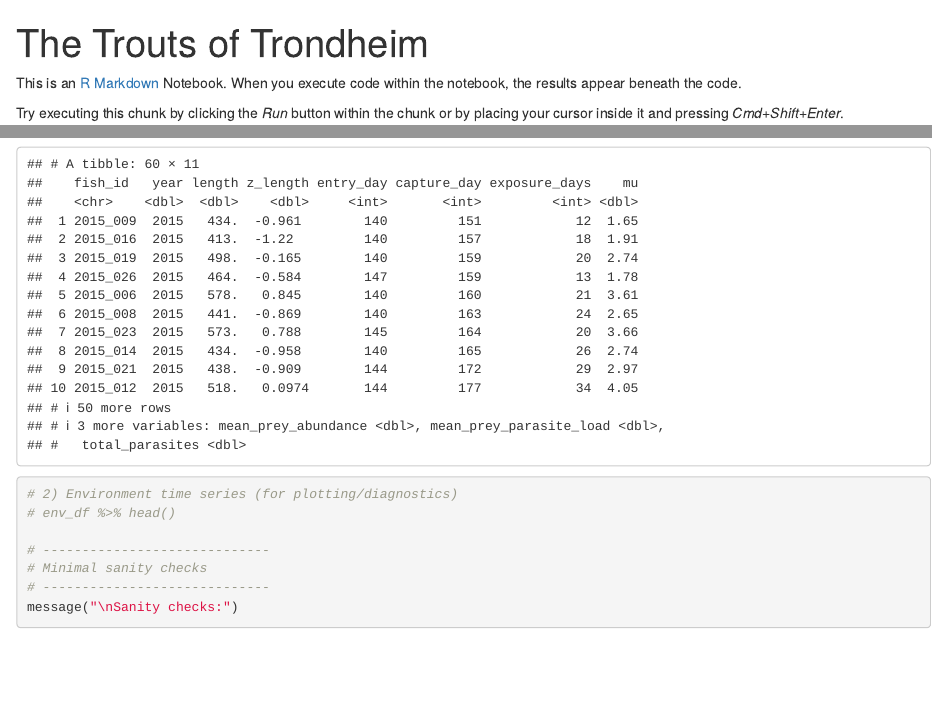
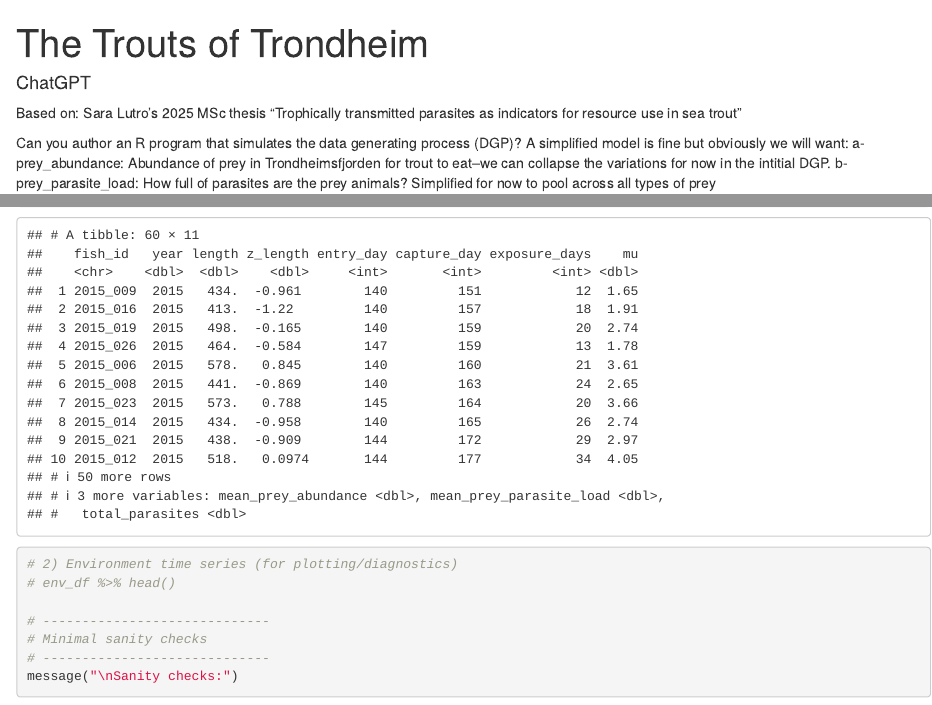
Before and after one commit to breckbaldwin/trondheim_trout, an R Markdown document (R/simulation.Rmd): the page in a window 1100 px wide, from its top, and a second part further down, joined at a grey line. Rendered offline with R 4.5, knitr and Pandoc, with nearby package versions.

Commit message:
added prompts and source citation

````diff
--- a/R/simulation.Rmd
+++ b/R/simulation.Rmd
@@ -1,11 +1,12 @@
 ---
 title: "The Trouts of Trondheim"
 output: html_notebook
+author: ChatGPT
 ---
 
-This is an [R Markdown](http://rmarkdown.rstudio.com) Notebook. When you execute code within the notebook, the results appear beneath the code.
+Based on: Sara Lutro’s 2025 MSc thesis “Trophically transmitted parasites as indicators for resource use in sea trout”
 
-Try executing this chunk by clicking the *Run* button within the chunk or by placing your cursor inside it and pressing *Cmd+Shift+Enter*.
+Can you author an R program that simulates the data generating process (DGP)? A simplified model is fine but obviously we will want: a- prey_abundance: Abundance of prey in Trondheimsfjorden for trout to eat--we can collapse the variations for now in the intitial DGP. b- prey_parasite_load: How full of parasites are the prey animals? Simplified for now to pool across all types of prey
 
 ```{r}
 # -----------------------------
````
